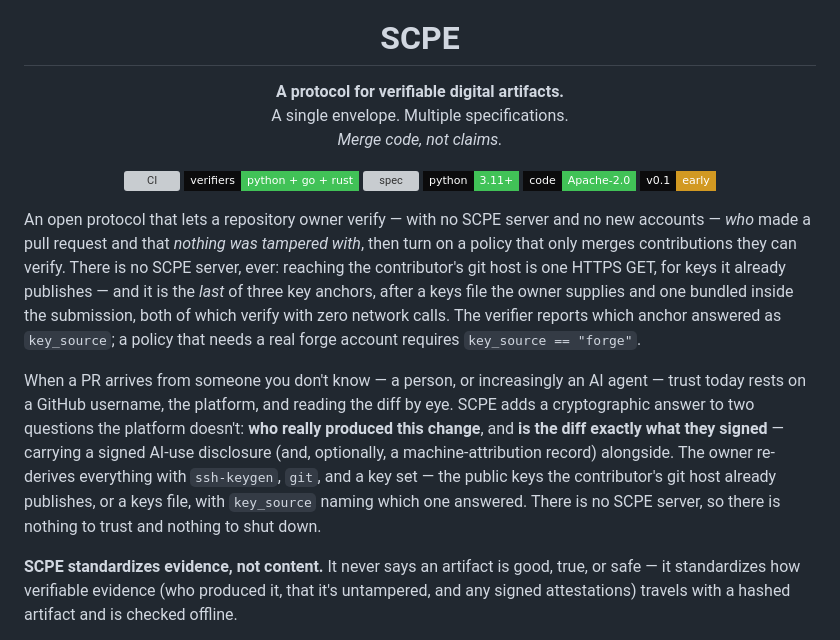
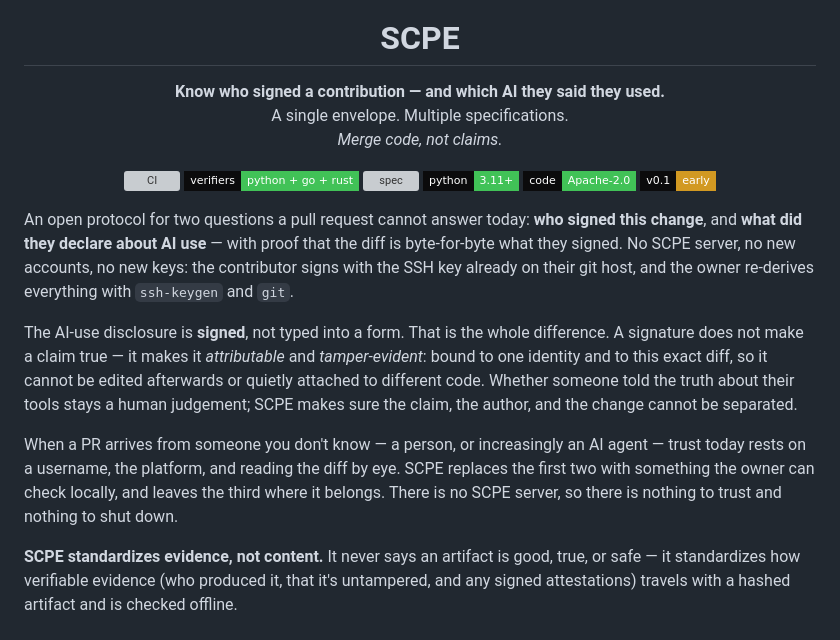
Before and after one commit to augbastos/scpe, a Markdown page: README.md, the part around the change. Drawn GitHub-style; badges without logos; grey boxes are pictures that could not be loaded.

Commit message:
docs: lead with what SCPE is for, in the words a stranger would use
The hero read "A protocol for verifiable digital artifacts" and the opening
paragraph spent four of its six lines on key-anchor precedence — machinery
that is already explained in full under "What `verified` proves". A reader
reached the third paragraph before learning what the thing is for.

It now opens on the two questions it exists to answer: who signed this
change, and what did they declare about AI use.

"who really produced this change" is gone. A signature proves who signed,
not who authored the idea, and the old wording promised more than the
cryptography delivers. The AI-use disclosure also gets its own paragraph,
stated honestly: signing does not make a claim true, it makes it
attributable and tamper-evident — bound to one identity and to this exact
diff, so it cannot be edited afterwards or reattached to different code.
Whether someone told the truth stays a human judgement.

Text only. 441 passed.

```diff
--- a/README.md
+++ b/README.md
@@ -5,7 +5,7 @@
 <h1 align="center">SCPE</h1>
 
 <p align="center">
-  <b>A protocol for verifiable digital artifacts.</b><br>
+  <b>Know who signed a contribution — and which AI they said they used.</b><br>
   A single envelope. Multiple specifications.<br>
   <i>Merge code, not claims.</i>
 </p>
@@ -19,23 +19,22 @@
   <img alt="status" src="https://img.shields.io/badge/v0.1-early-d29922?style=flat-square&labelColor=0b0b0c">
 </p>
 
-An open protocol that lets a repository owner verify — with no SCPE server and no new
-accounts — *who* made a pull request and that *nothing was tampered with*, then turn on a
-policy that only merges contributions they can verify. There is no SCPE server, ever: reaching
-the contributor's git host is one HTTPS GET, for keys it already publishes — and it is the
-*last* of three key anchors, after a keys file the owner supplies and one bundled inside the
-submission, both of which verify with zero network calls. The verifier reports which anchor
-answered as `key_source`; a policy that needs a real forge account requires
-`key_source == "forge"`.
+An open protocol for two questions a pull request cannot answer today: **who signed this
+change**, and **what did they declare about AI use** — with proof that the diff is
+byte-for-byte what they signed. No SCPE server, no new accounts, no new keys: the contributor
+signs with the SSH key already on their git host, and the owner re-derives everything with
+`ssh-keygen` and `git`.
+
+The AI-use disclosure is **signed**, not typed into a form. That is the whole difference. A
+signature does not make a claim true — it makes it *attributable* and *tamper-evident*: bound
+to one identity and to this exact diff, so it cannot be edited afterwards or quietly attached
+to different code. Whether someone told the truth about their tools stays a human judgement;
+SCPE makes sure the claim, the author, and the change cannot be separated.
 
 When a PR arrives from someone you don't know — a person, or increasingly an AI agent — trust
-today rests on a GitHub username, the platform, and reading the diff by eye. SCPE adds a
-cryptographic answer to two questions the platform doesn't: **who really produced this change**,
-and **is the diff exactly what they signed** — carrying a signed AI-use disclosure (and,
-optionally, a machine-attribution record) alongside. The owner re-derives everything with
-`ssh-keygen`, `git`, and a key set — the public keys the contributor's git host already
-publishes, or a keys file, with `key_source` naming which one answered. There is no SCPE
-server, so there is nothing to trust and nothing to shut down.
+today rests on a username, the platform, and reading the diff by eye. SCPE replaces the first
+two with something the owner can check locally, and leaves the third where it belongs. There
+is no SCPE server, so there is nothing to trust and nothing to shut down.
 
 **SCPE standardizes evidence, not content.** It never says an artifact is good, true, or safe —
 it standardizes how verifiable evidence (who produced it, that it's untampered, and any signed
```
